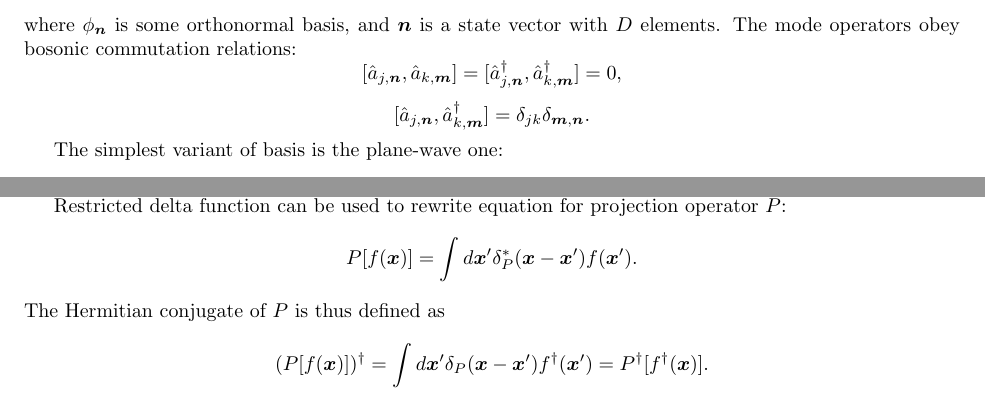
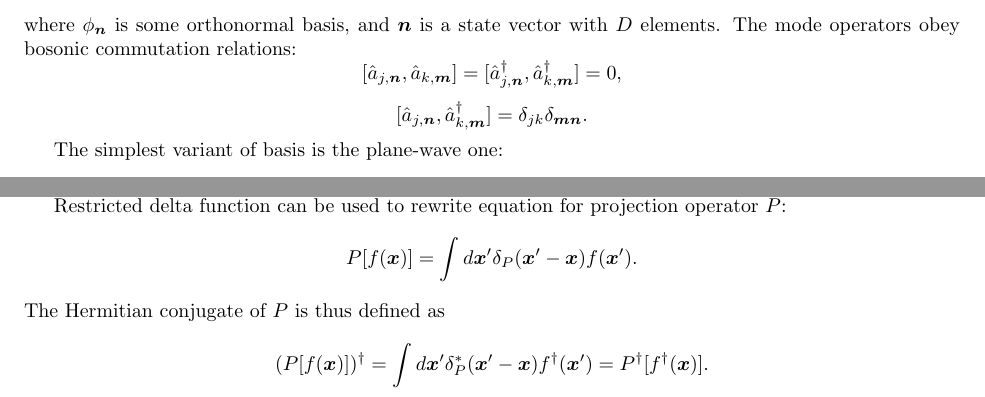
Before and after one commit to fjarri/thesis, a LaTeX document (notes.tex, which reads chapters/wigner.tex): two parts of pages 9 and 11 of 23, joined at a grey line, cut so that both start at the same text. Compiled offline with pdfLaTeX.

Commit message:
chapters/wigner: fixed a few inconsistencies in Restricted Basis section

```diff
--- a/chapters/wigner.tex
+++ b/chapters/wigner.tex
@@ -179,12 +179,12 @@ with nonlocality scaling as $\ecut^{-1/2}$ \todo{proof needed}.
 
 Restricted delta function can be used to rewrite equation for projection operator $P$:
 \[
-	P [f(\xvec)] = \int d\xvec^\prime \delta_P^*(\xvec - \xvec^\prime) f(\xvec^\prime).
+	P [f(\xvec)] = \int d\xvec^\prime \delta_P(\xvec^\prime - \xvec) f(\xvec^\prime).
 \]
 The Hermitian conjugate of $P$ is thus defined as
 \[
 	(P [f(\xvec)])^\dagger
-	= \int d\xvec^\prime \delta_P(\xvec - \xvec^\prime) f^\dagger(\xvec^\prime)
+	= \int d\xvec^\prime \delta_P^*(\xvec^\prime - \xvec) f^\dagger(\xvec^\prime)
 	= P^\dagger [f^\dagger(\xvec)].
 \]
 
```
Also changed, not shown: chapters/wigner.tex (2 more changed lines).
